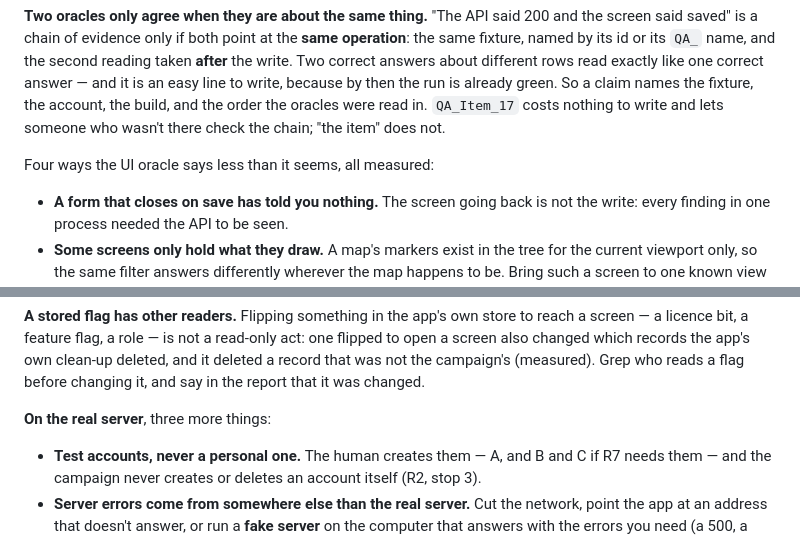
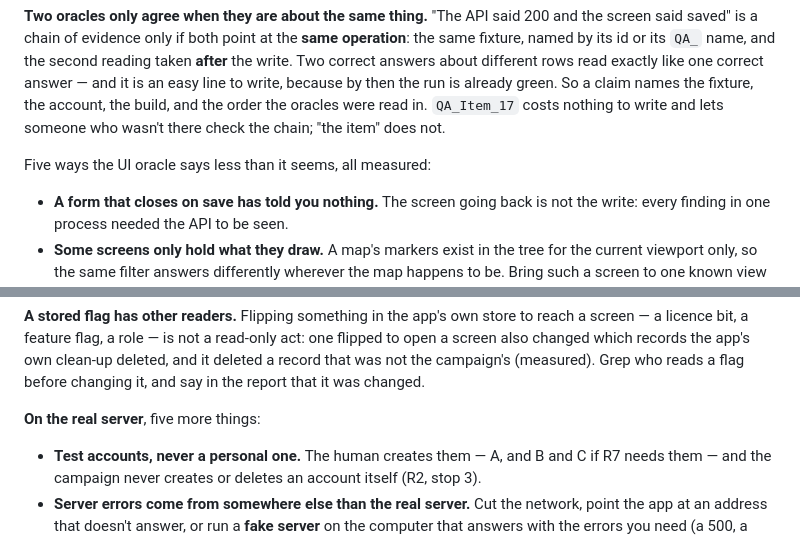
Before and after one commit to DesarrolloAntonio/qa-campaign, a Markdown page: SKILL.md, 2 parts joined by grey strips. GitHub-like rendering.

Commit message:
SKILL.md: two counts that no longer match their lists
R5 announces four ways the UI oracle says less than it seems and lists five;
R10 announces three more things on the real server and lists five.

Co-Authored-By: Claude Fable 5.1 <noreply@anthropic.com>

```diff
--- a/SKILL.md
+++ b/SKILL.md
@@ -300,7 +300,7 @@ the run is already green. So a claim names the fixture, the account, the build,
 oracles were read in. `QA_Item_17` costs nothing to write and lets someone who wasn't there check the
 chain; "the item" does not.
 
-Four ways the UI oracle says less than it seems, all measured:
+Five ways the UI oracle says less than it seems, all measured:
 
 - **A form that closes on save has told you nothing.** The screen going back is not the write: every
   finding in one process needed the API to be seen.
@@ -524,7 +524,7 @@ licence bit, a feature flag, a role — is not a read-only act: one flipped to o
 which records the app's own clean-up deleted, and it deleted a record that was not the campaign's
 (measured). Grep who reads a flag before changing it, and say in the report that it was changed.
 
-**On the real server**, three more things:
+**On the real server**, five more things:
 
 - **Test accounts, never a personal one.** The human creates them — A, and B and C if R7 needs them
   — and the campaign never creates or deletes an account itself (R2, stop 3).
```
